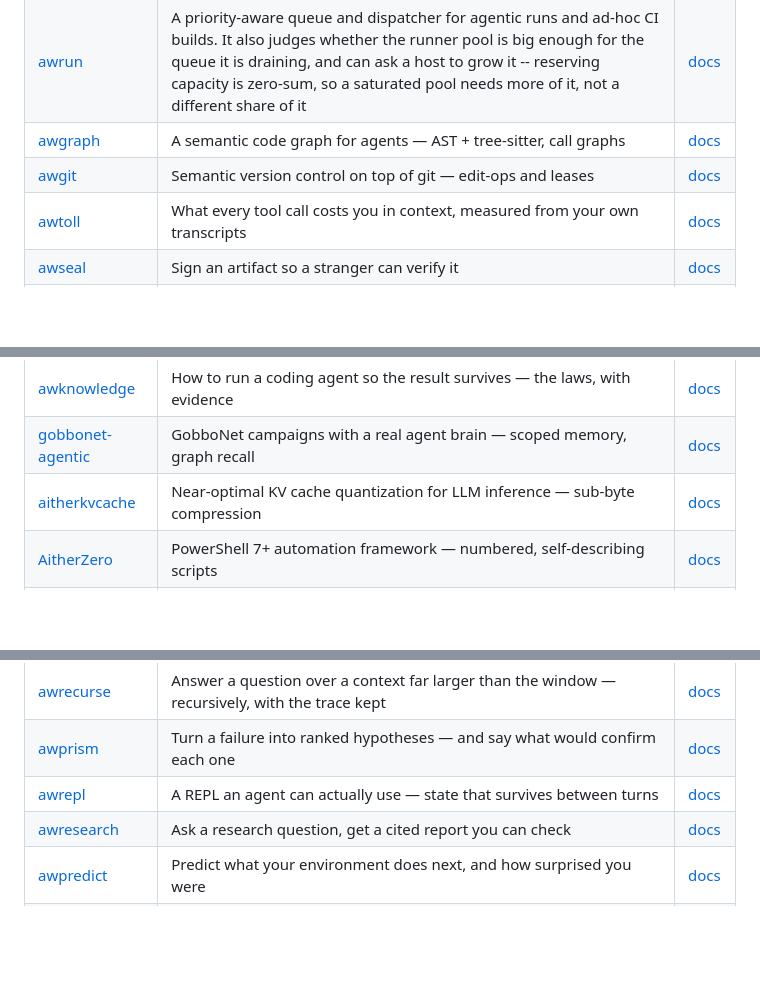
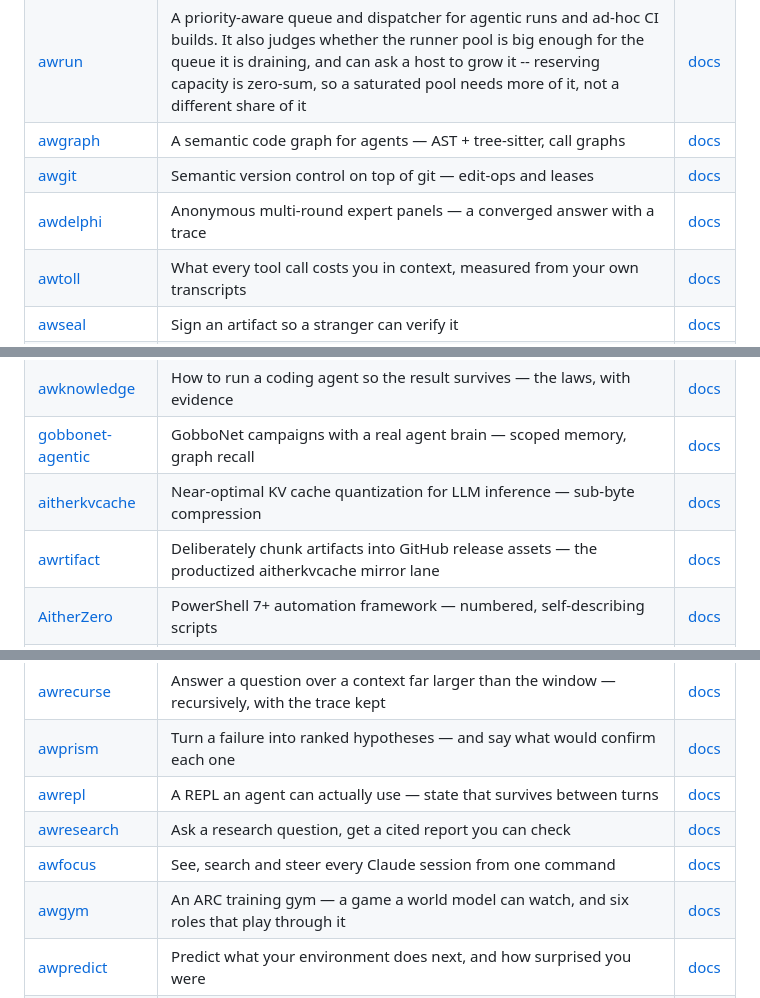
Before and after one commit to Aitherium/Aitherium.github.io, a Markdown page: README.md, 3 parts joined by grey strips. Rendered like a GitHub page; blank space fills up the shorter version.

Commit message:
chore(ecosystem): regenerate the hub from the registry

```diff
--- a/README.md
+++ b/README.md
@@ -21,6 +21,7 @@ Each installs on its own, runs offline, and needs no account.
 | [awrun](https://github.com/Aitherium/awrun) | A priority-aware queue and dispatcher for agentic runs and ad-hoc CI builds. It also judges whether the runner pool is big enough for the queue it is draining, and can ask a host to grow it -- reserving capacity is zero-sum, so a saturated pool needs more of it, not a different share of it | [docs](https://aitherium.github.io/awrun/) |
 | [awgraph](https://github.com/Aitherium/awgraph) | A semantic code graph for agents — AST + tree-sitter, call graphs | [docs](https://aitherium.github.io/awgraph/) |
 | [awgit](https://github.com/Aitherium/awgit) | Semantic version control on top of git — edit-ops and leases | [docs](https://aitherium.github.io/awgit/) |
+| [awdelphi](https://github.com/Aitherium/awdelphi) | Anonymous multi-round expert panels — a converged answer with a trace | [docs](https://aitherium.github.io/awdelphi/) |
 | [awtoll](https://github.com/Aitherium/awtoll) | What every tool call costs you in context, measured from your own transcripts | [docs](https://aitherium.github.io/awtoll/) |
 | [awseal](https://github.com/Aitherium/awseal) | Sign an artifact so a stranger can verify it | [docs](https://aitherium.github.io/awseal/) |
 | [awshare](https://github.com/Aitherium/awshare) | Publish an artifact and fetch it back verified | [docs](https://aitherium.github.io/awshare/) |
@@ -40,6 +41,7 @@ Each installs on its own, runs offline, and needs no account.
 | [awknowledge](https://github.com/Aitherium/awknowledge) | How to run a coding agent so the result survives — the laws, with evidence | [docs](https://aitherium.github.io/awknowledge/) |
 | [gobbonet-agentic](https://github.com/Aitherium/gobbonet-agentic) | GobboNet campaigns with a real agent brain — scoped memory, graph recall | [docs](https://aitherium.github.io/gobbonet-agentic/) |
 | [aitherkvcache](https://github.com/Aitherium/aitherkvcache) | Near-optimal KV cache quantization for LLM inference — sub-byte compression | [docs](https://aitherium.github.io/aitherkvcache/) |
+| [awrtifact](https://github.com/Aitherium/awrtifact) | Deliberately chunk artifacts into GitHub release assets — the productized aitherkvcache mirror lane | [docs](https://aitherium.github.io/awrtifact/) |
 | [AitherZero](https://github.com/Aitherium/AitherZero) | PowerShell 7+ automation framework — numbered, self-describing scripts | [docs](https://aitherium.github.io/AitherZero/) |
 | [AitherConnect](https://github.com/Aitherium/AitherConnect) | Browser extension — federated AI search, page context, and the Living OS overlay | [docs](https://aitherium.github.io/AitherConnect/) |
 | [awreason](https://github.com/Aitherium/awreason) | A portable reasoning client — sessions, phases, thoughts, and the chain that produced the answer | [docs](https://aitherium.github.io/awreason/) |
@@ -47,6 +49,8 @@ Each installs on its own, runs offline, and needs no account.
 | [awprism](https://github.com/Aitherium/awprism) | Turn a failure into ranked hypotheses — and say what would confirm each one | [docs](https://aitherium.github.io/awprism/) |
 | [awrepl](https://github.com/Aitherium/awrepl) | A REPL an agent can actually use — state that survives between turns | [docs](https://aitherium.github.io/awrepl/) |
 | [awresearch](https://github.com/Aitherium/awresearch) | Ask a research question, get a cited report you can check | [docs](https://aitherium.github.io/awresearch/) |
+| [awfocus](https://github.com/Aitherium/awfocus) | See, search and steer every Claude session from one command | [docs](https://aitherium.github.io/awfocus/) |
+| [awgym](https://github.com/Aitherium/awgym) | An ARC training gym — a game a world model can watch, and six roles that play through it | [docs](https://aitherium.github.io/awgym/) |
 | [awpredict](https://github.com/Aitherium/awpredict) | Predict what your environment does next, and how surprised you were | [docs](https://aitherium.github.io/awpredict/) |
 | [awsh](https://github.com/Aitherium/awsh) | Your terminal answers you -- type a question where a command would go | [docs](https://aitherium.github.io/awsh/) |
 | [awkno](https://github.com/Aitherium/awkno) | The man page for the Aither World — every brick, stack and law, offline | [docs](https://aitherium.github.io/awkno/) |
```
